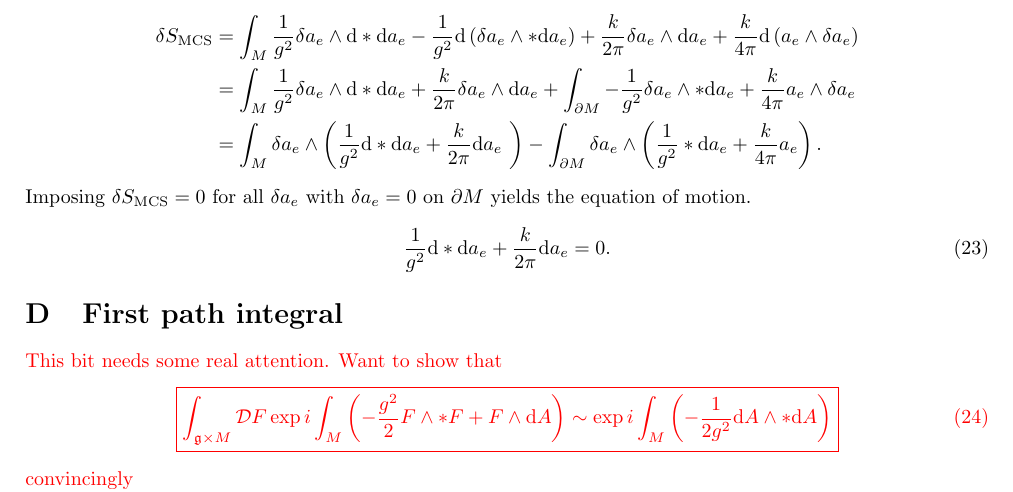
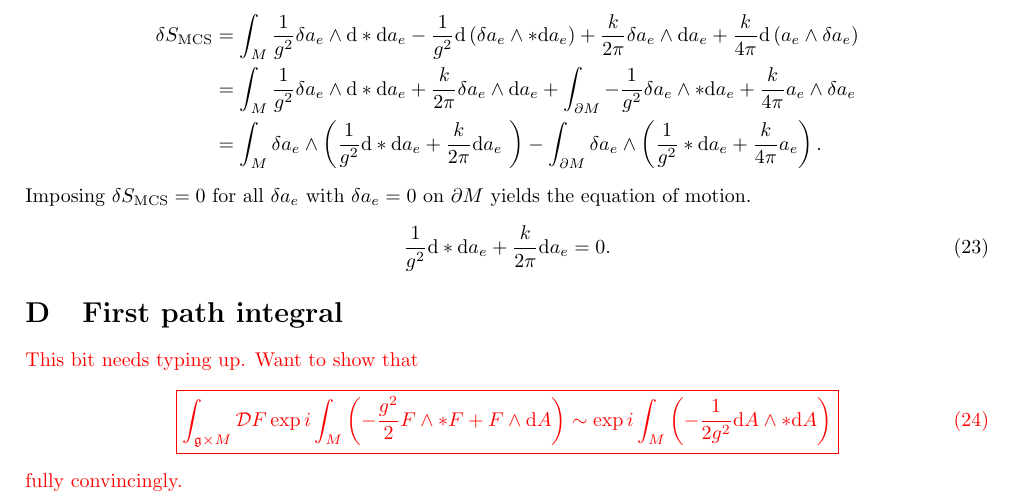
Before and after one commit to markdathomas/PhD-notes, a LaTeX document (main.tex): part of page 4 of 11, cut so that both start at the same text. Compiled offline with pdfLaTeX.

Commit message:
Updated pdf

```diff
--- a/main.tex
+++ b/main.tex
@@ -207,13 +206,13 @@ Imposing $\delta S_{\text{MCS}} = 0$ for all $\delta a_{e}$ with $\delta a_{e}=0
 
 \section{First path integral}
 \label{appendixfirstpathintegral}
-\color{red}This bit needs some real attention. Want to show that
+\color{red}This bit needs typing up. Want to show that
 \begin{equation}
     \boxed{
     \int_{\mathfrak{g}\times M}\mathcal{D}F\exp i \int_{M}\left(-\frac{g^{2}}{2}F\wedge * F + F\wedge \mathrm{d}A \right)\sim \exp i \int_{M}\left(-\frac{1}{2g^{2}}\mathrm{d}A\wedge *\mathrm{d}A\right)
     }
 \end{equation}
-convincingly
+fully convincingly.
 \color{black}
 \section{Integrating the master theory to get the electric theory}
 \label{appendixmagneticintegration}
```
Also changed, not shown: PhD_notes-3.pdf (deleted), PhD_notes-4.pdf (added), main.tex (1 more changed lines).
